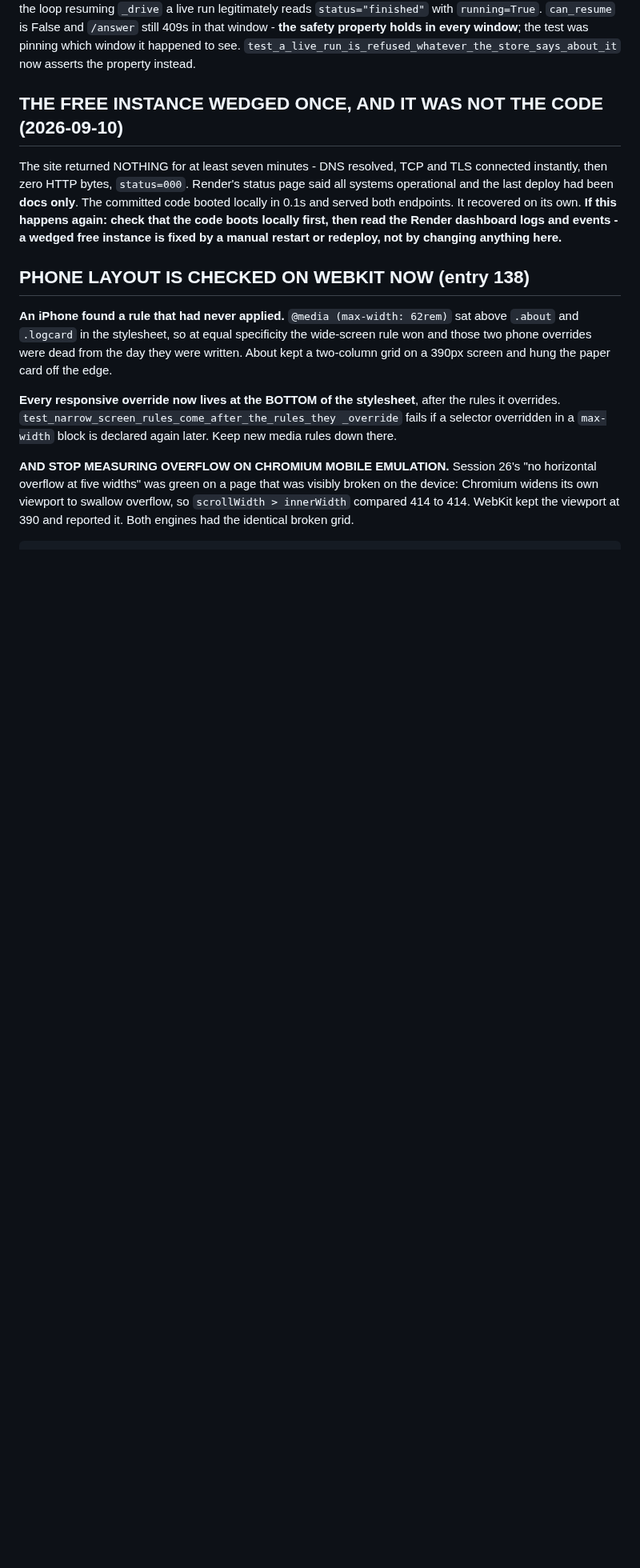
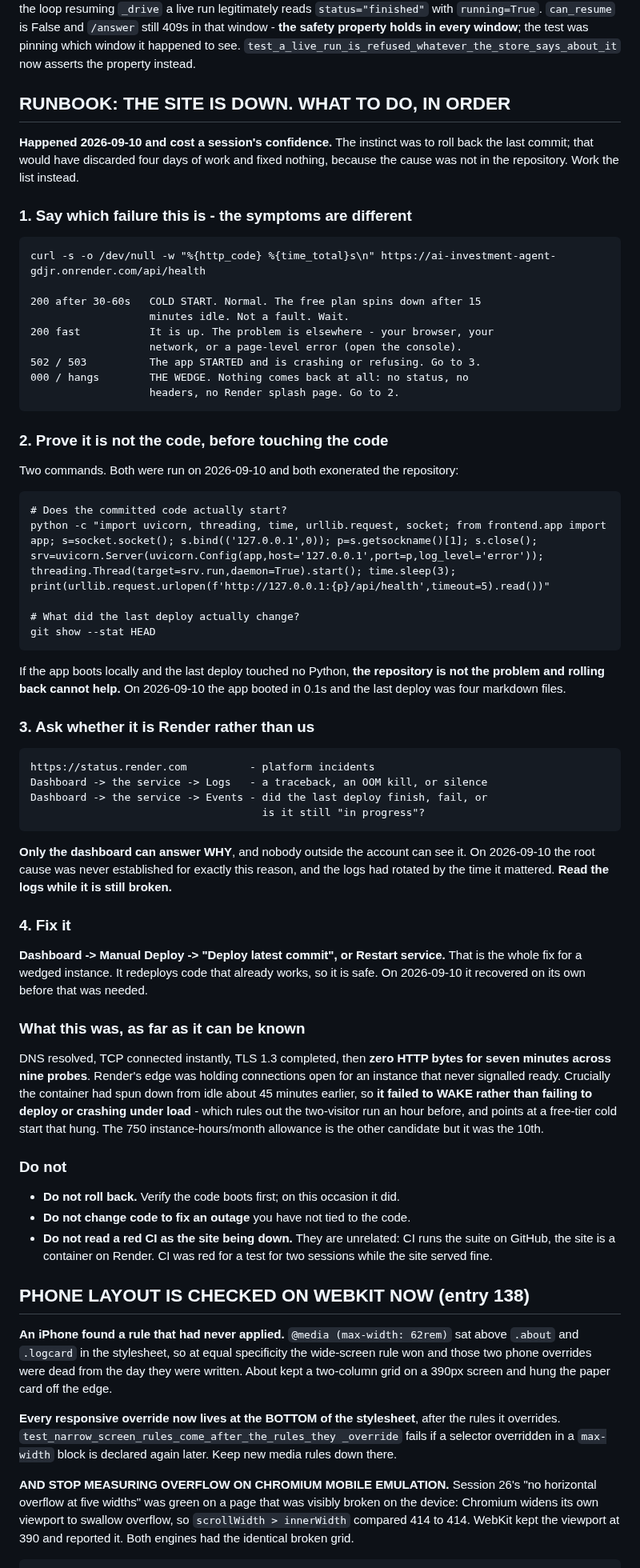
Before and after one commit to AryaPathare/ai-investment-agent, a Markdown page: frontend/handoff/NEXT_SESSION.md, the part around the change. Shown at 80% size. Drawn GitHub-style; blank space fills up the shorter version.

Commit message:
Turn the outage notes into a runbook
The notes from the 2026-09-10 wedge described what happened but were not
something anybody could follow while the site was down. They are now an
ordered procedure: tell a cold start from a crash from a wedge by what
curl returns, prove the code boots and the last deploy touched no Python
before considering a rollback, read the dashboard while it is still
broken because the logs rotate, then Manual Deploy or Restart.

Includes the three things not to do, each of which cost time on the day:
do not roll back before verifying the code boots, do not change code to
fix an outage not tied to the code, and do not read a red CI as the site
being down.

Co-Authored-By: Claude Opus 5 <noreply@anthropic.com>

```diff
--- a/frontend/handoff/NEXT_SESSION.md
+++ b/frontend/handoff/NEXT_SESSION.md
@@ -573,15 +573,74 @@ resuming `_drive` a live run legitimately reads `status="finished"` with
 it happened to see. `test_a_live_run_is_refused_whatever_the_store_says_about_it`
 now asserts the property instead.
 
-## THE FREE INSTANCE WEDGED ONCE, AND IT WAS NOT THE CODE (2026-09-10)
+## RUNBOOK: THE SITE IS DOWN. WHAT TO DO, IN ORDER
 
-The site returned NOTHING for at least seven minutes - DNS resolved, TCP and TLS
-connected instantly, then zero HTTP bytes, `status=000`. Render's status page
-said all systems operational and the last deploy had been **docs only**. The
-committed code booted locally in 0.1s and served both endpoints. It recovered on
-its own. **If this happens again: check that the code boots locally first, then
-read the Render dashboard logs and events - a wedged free instance is fixed by a
-manual restart or redeploy, not by changing anything here.**
+**Happened 2026-09-10 and cost a session's confidence.** The instinct was to
+roll back the last commit; that would have discarded four days of work and fixed
+nothing, because the cause was not in the repository. Work the list instead.
+
+### 1. Say which failure this is - the symptoms are different
+
+    curl -s -o /dev/null -w "%{http_code} %{time_total}s\n" https://ai-investment-agent-gdjr.onrender.com/api/health
+
+    200 after 30-60s   COLD START. Normal. The free plan spins down after 15
+                       minutes idle. Not a fault. Wait.
+    200 fast           It is up. The problem is elsewhere - your browser, your
+                       network, or a page-level error (open the console).
+    502 / 503          The app STARTED and is crashing or refusing. Go to 3.
+    000 / hangs        THE WEDGE. Nothing comes back at all: no status, no
+                       headers, no Render splash page. Go to 2.
+
+### 2. Prove it is not the code, before touching the code
+
+Two commands. Both were run on 2026-09-10 and both exonerated the repository:
+
+    # Does the committed code actually start?
+    python -c "import uvicorn, threading, time, urllib.request, socket; from frontend.app import app; s=socket.socket(); s.bind(('127.0.0.1',0)); p=s.getsockname()[1]; s.close(); srv=uvicorn.Server(uvicorn.Config(app,host='127.0.0.1',port=p,log_level='error')); threading.Thread(target=srv.run,daemon=True).start(); time.sleep(3); print(urllib.request.urlopen(f'http://127.0.0.1:{p}/api/health',timeout=5).read())"
+
+    # What did the last deploy actually change?
+    git show --stat HEAD
+
+If the app boots locally and the last deploy touched no Python, **the repository
+is not the problem and rolling back cannot help.** On 2026-09-10 the app booted
+in 0.1s and the last deploy was four markdown files.
+
+### 3. Ask whether it is Render rather than us
+
+    https://status.render.com          - platform incidents
+    Dashboard -> the service -> Logs   - a traceback, an OOM kill, or silence
+    Dashboard -> the service -> Events - did the last deploy finish, fail, or
+                                         is it still "in progress"?
+
+**Only the dashboard can answer WHY**, and nobody outside the account can see
+it. On 2026-09-10 the root cause was never established for exactly this reason,
+and the logs had rotated by the time it mattered. **Read the logs while it is
+still broken.**
+
+### 4. Fix it
+
+**Dashboard -> Manual Deploy -> "Deploy latest commit", or Restart service.**
+That is the whole fix for a wedged instance. It redeploys code that already
+works, so it is safe. On 2026-09-10 it recovered on its own before that was
+needed.
+
+### What this was, as far as it can be known
+
+DNS resolved, TCP connected instantly, TLS 1.3 completed, then **zero HTTP bytes
+for seven minutes across nine probes**. Render's edge was holding connections
+open for an instance that never signalled ready. Crucially the container had
+spun down from idle about 45 minutes earlier, so **it failed to WAKE rather than
+failing to deploy or crashing under load** - which rules out the two-visitor run
+an hour before, and points at a free-tier cold start that hung. The 750
+instance-hours/month allowance is the other candidate but it was the 10th.
+
+### Do not
+
+- **Do not roll back.** Verify the code boots first; on this occasion it did.
+- **Do not change code to fix an outage** you have not tied to the code.
+- **Do not read a red CI as the site being down.** They are unrelated: CI runs
+  the suite on GitHub, the site is a container on Render. CI was red for a test
+  for two sessions while the site served fine.
 
 ## PHONE LAYOUT IS CHECKED ON WEBKIT NOW (entry 138)
 
```
